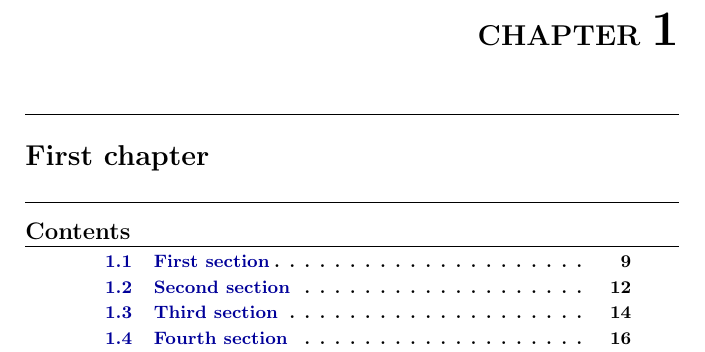
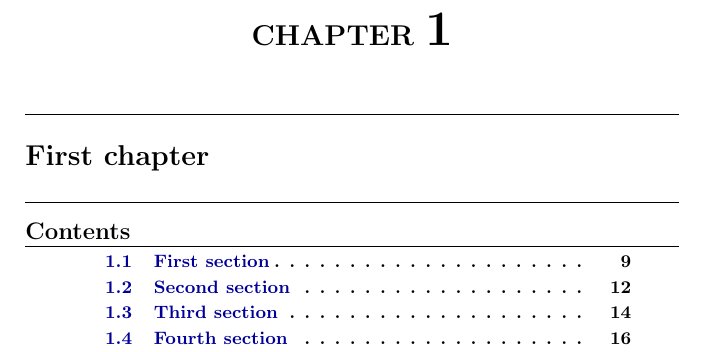
Before and after one commit to tdavidcl/modern-book1, a LaTeX book (exemple.tex): part of page 9 of 110, cut so that both start at the same text. Compiled offline with pdfLaTeX.

Commit message:
chapter styling

```diff
--- a/exemple.tex
+++ b/exemple.tex
@@ -20,7 +20,9 @@
 %\renewcommand{\thechapter}{\Roman{chapter}}
 \titleformat{\chapter}[display]
 {\bfseries\Large}
-  {\filleft
+  {
+  \centering
+  %\filleft
   \MakeUppercase{\chaptertitlename}
   \Huge\thechapter}
   {4ex}
```
